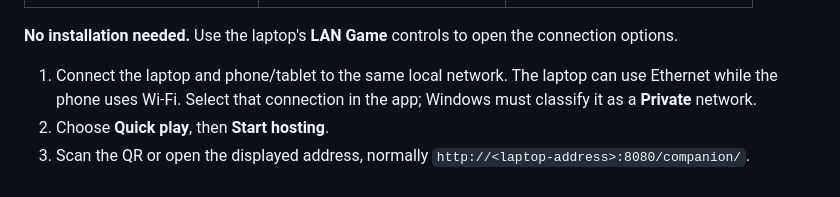
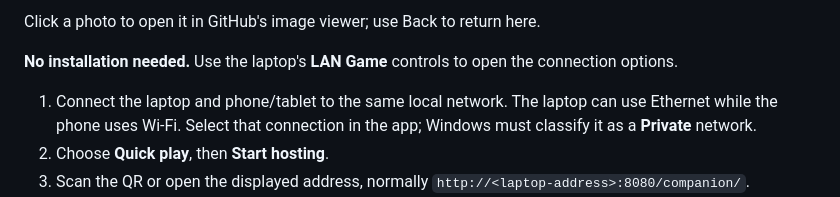
Before and after one commit to abiemann/GoldenTicket, a Markdown page: README.md, the part around one of its changes. Rendered like a GitHub page.

Commit message:
Open companion photos in GitHub viewer

```diff
--- a/README.md
+++ b/README.md
@@ -88,5 +88,7 @@ keeps looking; use its camera selector when more than one is available.
   </tr>
 </table>
+
+Click a photo to open it in GitHub's image viewer; use Back to return here.
 
 **No installation needed.** Use the laptop's **LAN Game** controls to open the connection options.
 
```
Also changed, not shown: other parts of README.md (+3 -3 lines).
